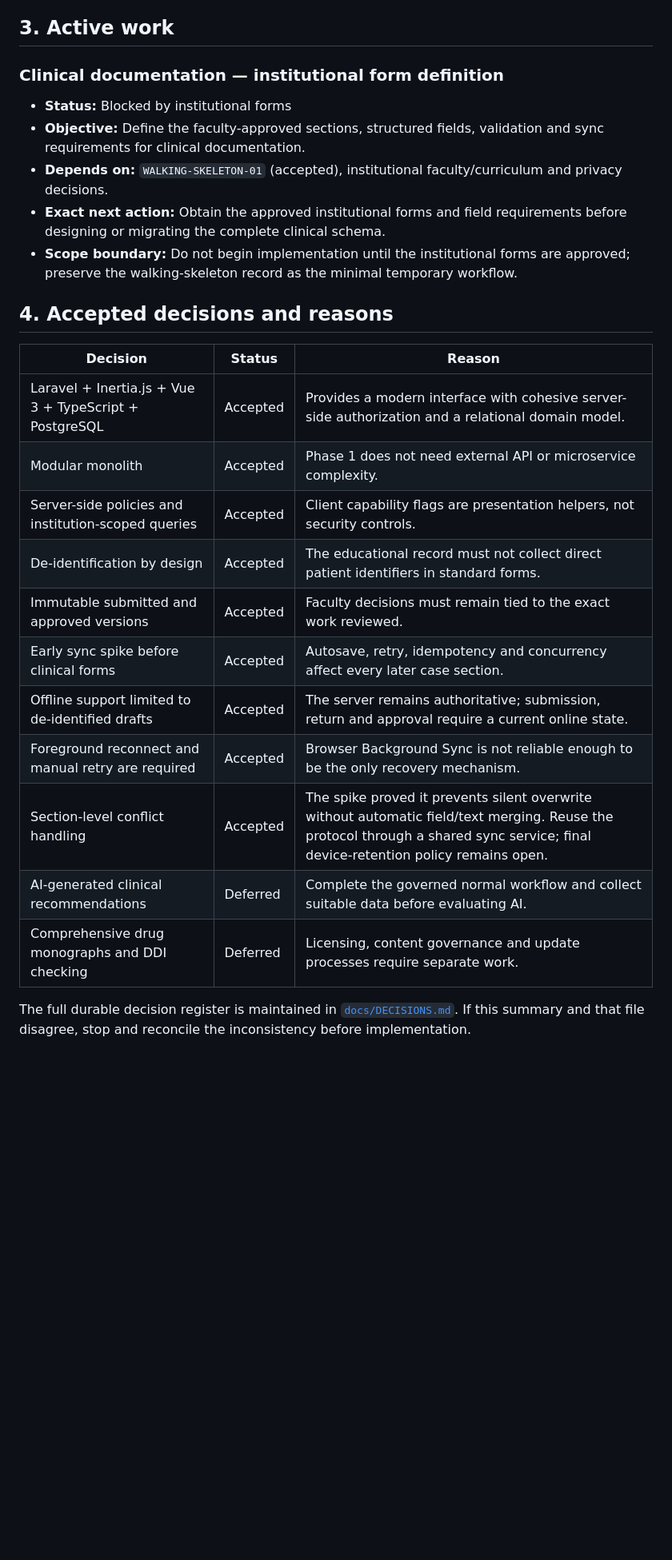
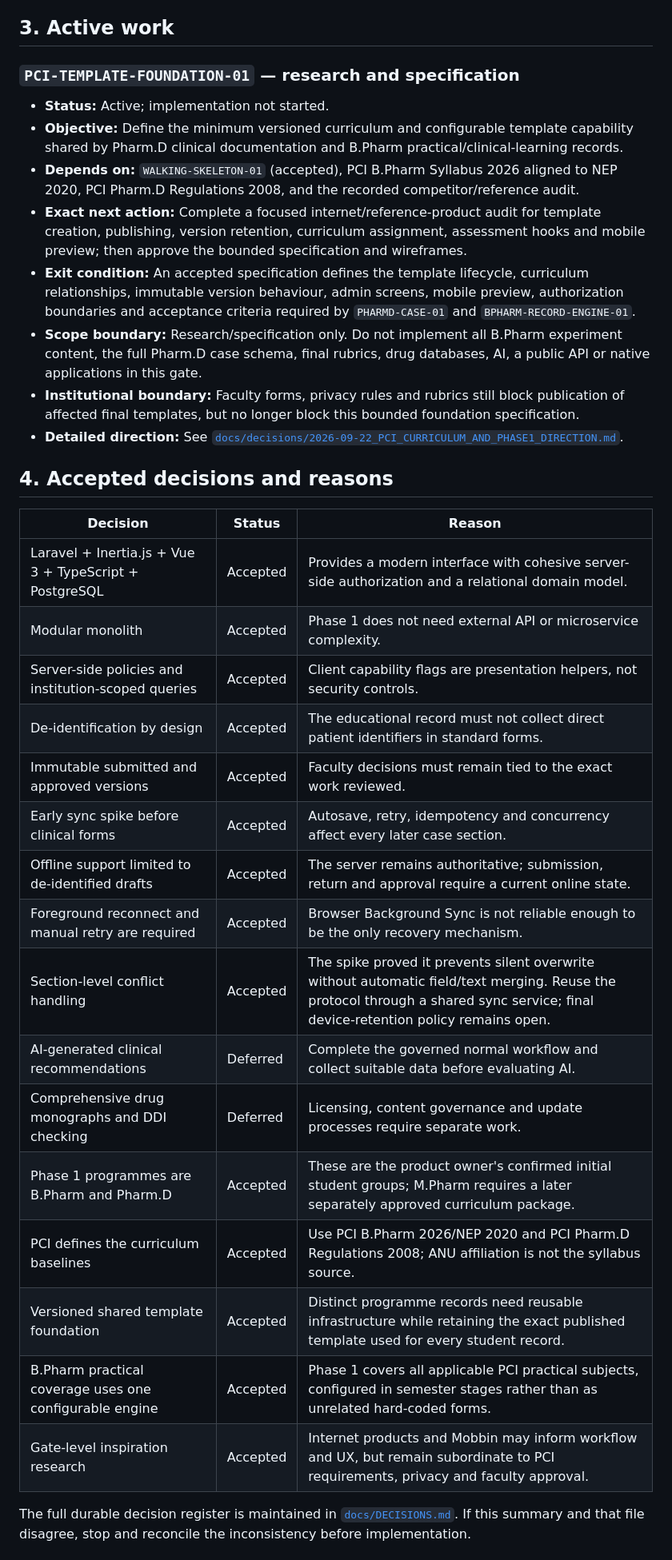
Before and after one commit to Joseph5157/Pharmalab, a Markdown page: PROJECT_STATE.md, the part around one of its changes. Shown at 80% size. Rendered like a GitHub page; blank space fills up the shorter version.

Commit message:
docs: update PCI Phase 1 project state

```diff
--- a/PROJECT_STATE.md
+++ b/PROJECT_STATE.md
@@ -94,29 +94,37 @@ This file is the canonical source of truth for current project status, accepted
 
 ## 3. Active work
 
-### Clinical documentation — institutional form definition
+### `PCI-TEMPLATE-FOUNDATION-01` — research and specification
 
-- **Status:** Blocked by institutional forms
-- **Objective:** Define the faculty-approved sections, structured fields, validation and sync requirements for clinical documentation.
-- **Depends on:** `WALKING-SKELETON-01` (accepted), institutional faculty/curriculum and privacy decisions.
-- **Exact next action:** Obtain the approved institutional forms and field requirements before designing or migrating the complete clinical schema.
-- **Scope boundary:** Do not begin implementation until the institutional forms are approved; preserve the walking-skeleton record as the minimal temporary workflow.
+- **Status:** Active; implementation not started.
+- **Objective:** Define the minimum versioned curriculum and configurable template capability shared by Pharm.D clinical documentation and B.Pharm practical/clinical-learning records.
+- **Depends on:** `WALKING-SKELETON-01` (accepted), PCI B.Pharm Syllabus 2026 aligned to NEP 2020, PCI Pharm.D Regulations 2008, and the recorded competitor/reference audit.
+- **Exact next action:** Complete a focused internet/reference-product audit for template creation, publishing, version retention, curriculum assignment, assessment hooks and mobile preview; then approve the bounded specification and wireframes.
+- **Exit condition:** An accepted specification defines the template lifecycle, curriculum relationships, immutable version behaviour, admin screens, mobile preview, authorization boundaries and acceptance criteria required by `PHARMD-CASE-01` and `BPHARM-RECORD-ENGINE-01`.
+- **Scope boundary:** Research/specification only. Do not implement all B.Pharm experiment content, the full Pharm.D case schema, final rubrics, drug databases, AI, a public API or native applications in this gate.
+- **Institutional boundary:** Faculty forms, privacy rules and rubrics still block publication of affected final templates, but no longer block this bounded foundation specification.
+- **Detailed direction:** See [`docs/decisions/2026-09-22_PCI_CURRICULUM_AND_PHASE1_DIRECTION.md`](docs/decisions/2026-09-22_PCI_CURRICULUM_AND_PHASE1_DIRECTION.md).
 
 ## 4. Accepted decisions and reasons
 
-| Decision                                               | Status   | Reason                                                                                                                                                                            |
-| ------------------------------------------------------ | -------- | --------------------------------------------------------------------------------------------------------------------------------------------------------------------------------- |
-| Laravel + Inertia.js + Vue 3 + TypeScript + PostgreSQL | Accepted | Provides a modern interface with cohesive server-side authorization and a relational domain model.                                                                                |
-| Modular monolith                                       | Accepted | Phase 1 does not need external API or microservice complexity.                                                                                                                    |
-| Server-side policies and institution-scoped queries    | Accepted | Client capability flags are presentation helpers, not security controls.                                                                                                          |
-| De-identification by design                            | Accepted | The educational record must not collect direct patient identifiers in standard forms.                                                                                             |
-| Immutable submitted and approved versions              | Accepted | Faculty decisions must remain tied to the exact work reviewed.                                                                                                                    |
-| Early sync spike before clinical forms                 | Accepted | Autosave, retry, idempotency and concurrency affect every later case section.                                                                                                     |
-| Offline support limited to de-identified drafts        | Accepted | The server remains authoritative; submission, return and approval require a current online state.                                                                                 |
-| Foreground reconnect and manual retry are required     | Accepted | Browser Background Sync is not reliable enough to be the only recovery mechanism.                                                                                                 |
-| Section-level conflict handling                        | Accepted | The spike proved it prevents silent overwrite without automatic field/text merging. Reuse the protocol through a shared sync service; final device-retention policy remains open. |
-| AI-generated clinical recommendations                  | Deferred | Complete the governed normal workflow and collect suitable data before evaluating AI.                                                                                             |
-| Comprehensive drug monographs and DDI checking         | Deferred | Licensing, content governance and update processes require separate work.                                                                                                         |
+| Decision                                                | Status   | Reason                                                                                                                                                                            |
+| ------------------------------------------------------- | -------- | --------------------------------------------------------------------------------------------------------------------------------------------------------------------------------- |
+| Laravel + Inertia.js + Vue 3 + TypeScript + PostgreSQL  | Accepted | Provides a modern interface with cohesive server-side authorization and a relational domain model.                                                                                |
+| Modular monolith                                        | Accepted | Phase 1 does not need external API or microservice complexity.                                                                                                                    |
+| Server-side policies and institution-scoped queries     | Accepted | Client capability flags are presentation helpers, not security controls.                                                                                                          |
+| De-identification by design                             | Accepted | The educational record must not collect direct patient identifiers in standard forms.                                                                                             |
+| Immutable submitted and approved versions               | Accepted | Faculty decisions must remain tied to the exact work reviewed.                                                                                                                    |
+| Early sync spike before clinical forms                  | Accepted | Autosave, retry, idempotency and concurrency affect every later case section.                                                                                                     |
+| Offline support limited to de-identified drafts         | Accepted | The server remains authoritative; submission, return and approval require a current online state.                                                                                 |
+| Foreground reconnect and manual retry are required      | Accepted | Browser Background Sync is not reliable enough to be the only recovery mechanism.                                                                                                 |
+| Section-level conflict handling                         | Accepted | The spike proved it prevents silent overwrite without automatic field/text merging. Reuse the protocol through a shared sync service; final device-retention policy remains open. |
+| AI-generated clinical recommendations                   | Deferred | Complete the governed normal workflow and collect suitable data before evaluating AI.                                                                                             |
+| Comprehensive drug monographs and DDI checking          | Deferred | Licensing, content governance and update processes require separate work.                                                                                                         |
+| Phase 1 programmes are B.Pharm and Pharm.D              | Accepted | These are the product owner's confirmed initial student groups; M.Pharm requires a later separately approved curriculum package.                                                  |
+| PCI defines the curriculum baselines                    | Accepted | Use PCI B.Pharm 2026/NEP 2020 and PCI Pharm.D Regulations 2008; ANU affiliation is not the syllabus source.                                                                       |
+| Versioned shared template foundation                    | Accepted | Distinct programme records need reusable infrastructure while retaining the exact published template used for every student record.                                               |
+| B.Pharm practical coverage uses one configurable engine | Accepted | Phase 1 covers all applicable PCI practical subjects, configured in semester stages rather than as unrelated hard-coded forms.                                                    |
+| Gate-level inspiration research                         | Accepted | Internet products and Mobbin may inform workflow and UX, but remain subordinate to PCI requirements, privacy and faculty approval.                                                |
 
 The full durable decision register is maintained in [`docs/DECISIONS.md`](docs/DECISIONS.md). If this summary and that file disagree, stop and reconcile the inconsistency before implementation.
 
```
Also changed, not shown: other parts of PROJECT_STATE.md (+54 -36 lines).
